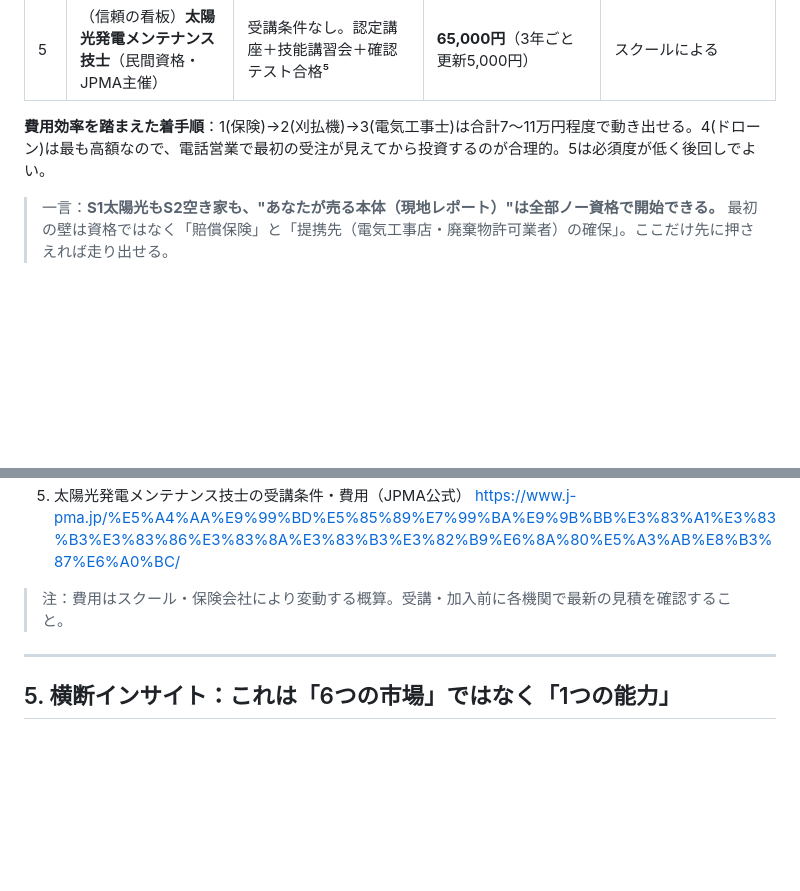
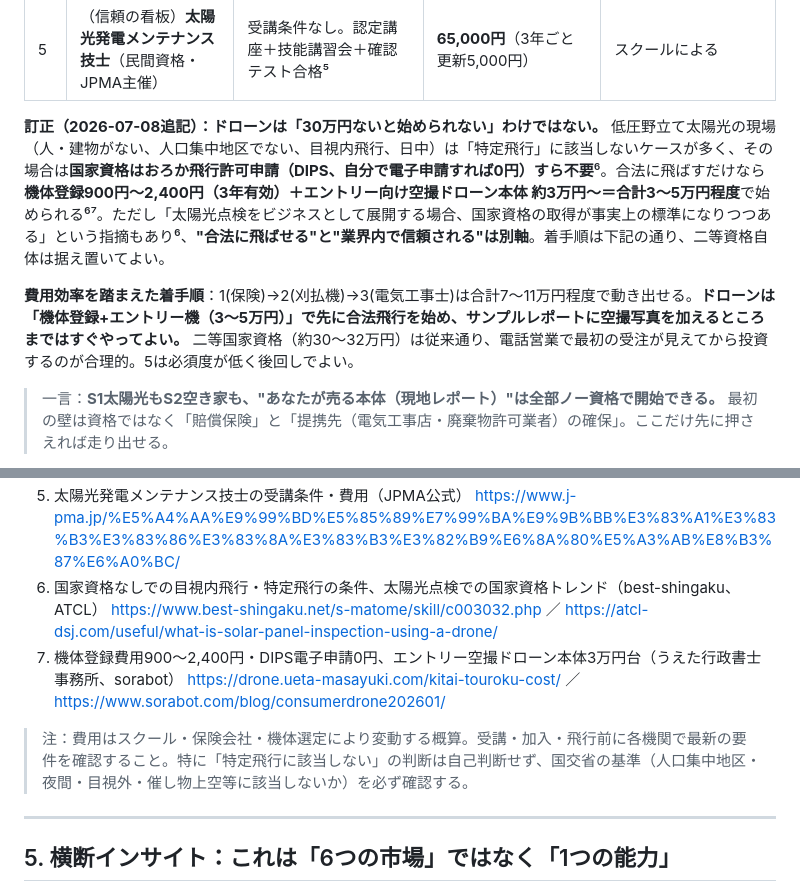
Before and after one commit to ikedaiko6-oss/AI_business_0-1, a Markdown page: research/2026-06-30-supply-gap-market-research.md, 2 parts joined by grey strips. GitHub-like rendering; blank space fills up the shorter version.

Commit message:
訂正: ドローンは30万円なくても3〜5万円で合法飛行を始められる
低圧野立て太陽光の現場(人・建物なし、目視内、日中)は特定飛行に
該当しないケースが多く、機体登録(900〜2,400円)+エントリー機(3万円〜)
だけで合法に飛ばせる可能性を追記。一方で業界内では国家資格取得が
"事実上の標準"になりつつあるという指摘も併記し、二等資格自体の
投資タイミング(受注確定後)は従来方針を維持。

Co-Authored-By: Claude Fable 5 <noreply@anthropic.com>
Claude-Session: https://claude.ai/code/session_01JYR9EY7BhTXYesTxR2DDQz

```diff
--- a/research/2026-06-30-supply-gap-market-research.md
+++ b/research/2026-06-30-supply-gap-market-research.md
@@ -171,7 +171,10 @@
 | 4 | **ドローン国家資格 二等** | 16歳以上（標準シラバス修了時点）⁴ | **約30〜32万円**（スクール受講料＋受験料＋交付手数料 込み） | 2〜5日間の集中講習＋飛行実技10時間以上 |
 | 5 | （信頼の看板）**太陽光発電メンテナンス技士**（民間資格・JPMA主催） | 受講条件なし。認定講座＋技能講習会＋確認テスト合格⁵ | **65,000円**（3年ごと更新5,000円） | スクールによる |
 
-**費用効率を踏まえた着手順**：1(保険)→2(刈払機)→3(電気工事士)は合計7〜11万円程度で動き出せる。4(ドローン)は最も高額なので、電話営業で最初の受注が見えてから投資するのが合理的。5は必須度が低く後回しでよい。
+**訂正（2026-07-08追記）：ドローンは「30万円ないと始められない」わけではない。**
+低圧野立て太陽光の現場（人・建物がない、人口集中地区でない、目視内飛行、日中）は「特定飛行」に該当しないケースが多く、その場合は**国家資格はおろか飛行許可申請（DIPS、自分で電子申請すれば0円）すら不要**⁶。合法に飛ばすだけなら**機体登録900円〜2,400円（3年有効）＋エントリー向け空撮ドローン本体 約3万円〜＝合計3〜5万円程度**で始められる⁶⁷。ただし「太陽光点検をビジネスとして展開する場合、国家資格の取得が事実上の標準になりつつある」という指摘もあり⁶、**"合法に飛ばせる"と"業界内で信頼される"は別軸**。着手順は下記の通り、二等資格自体は据え置いてよい。
+
+**費用効率を踏まえた着手順**：1(保険)→2(刈払機)→3(電気工事士)は合計7〜11万円程度で動き出せる。**ドローンは「機体登録+エントリー機（3〜5万円）」で先に合法飛行を始め、サンプルレポートに空撮写真を加えるところまではすぐやってよい。** 二等国家資格（約30〜32万円）は従来通り、電話営業で最初の受注が見えてから投資するのが合理的。5は必須度が低く後回しでよい。
 
 > 一言：**S1太陽光もS2空き家も、"あなたが売る本体（現地レポート）"は全部ノー資格で開始できる。** 最初の壁は資格ではなく「賠償保険」と「提携先（電気工事店・廃棄物許可業者）の確保」。ここだけ先に押さえれば走り出せる。
 
@@ -181,8 +184,10 @@
 3. 第二種電気工事士の受験資格・試験内容・合格率（工事士.com） https://koujishi.com/denkikouji/24/ ／ https://koujishi.com/denkikouji/28/
 4. ドローン国家資格二等の年齢・費用・講習時間（HB-J） https://www.hb-j.jp/column/detail.html?id=515
 5. 太陽光発電メンテナンス技士の受講条件・費用（JPMA公式） https://www.j-pma.jp/%E5%A4%AA%E9%99%BD%E5%85%89%E7%99%BA%E9%9B%BB%E3%83%A1%E3%83%B3%E3%83%86%E3%83%8A%E3%83%B3%E3%82%B9%E6%8A%80%E5%A3%AB%E8%B3%87%E6%A0%BC/
+6. 国家資格なしでの目視内飛行・特定飛行の条件、太陽光点検での国家資格トレンド（best-shingaku、ATCL） https://www.best-shingaku.net/s-matome/skill/c003032.php ／ https://atcl-dsj.com/useful/what-is-solar-panel-inspection-using-a-drone/
+7. 機体登録費用900〜2,400円・DIPS電子申請0円、エントリー空撮ドローン本体3万円台（うえた行政書士事務所、sorabot） https://drone.ueta-masayuki.com/kitai-touroku-cost/ ／ https://www.sorabot.com/blog/consumerdrone202601/
 
-> 注：費用はスクール・保険会社により変動する概算。受講・加入前に各機関で最新の見積を確認すること。
+> 注：費用はスクール・保険会社・機体選定により変動する概算。受講・加入・飛行前に各機関で最新の要件を確認すること。特に「特定飛行に該当しない」の判断は自己判断せず、国交省の基準（人口集中地区・夜間・目視外・催し物上空等に該当しないか）を必ず確認する。
 
 ---
 
```
